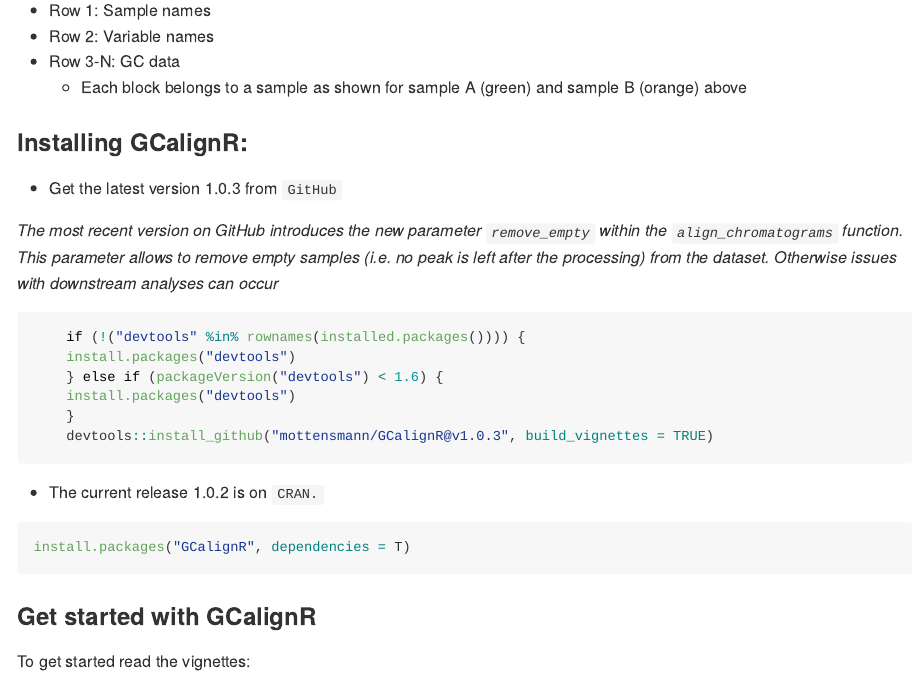
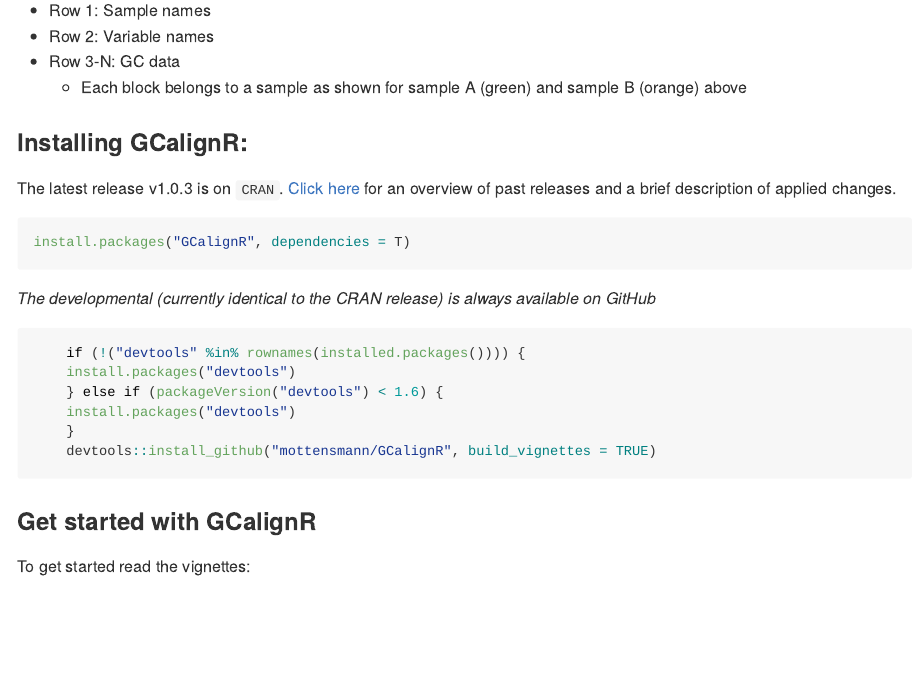
Before and after one commit to mottensmann/GCalignR, an R Markdown document (README.Rmd): the page in a window 1100 px wide, from 870 px down. The pictures show the output file README.md that the author committed with the source, drawn offline in the style of GitHub; badge pictures from the web are left out.

Commit message:
v1.0.3 now on CRAN

````diff
--- a/README.Rmd
+++ b/README.Rmd
@@ -36,9 +36,13 @@
 
 ### Installing GCalignR:
 
-* Get the latest version 1.0.3 on `GitHub`
+The latest release v1.0.3 is on `CRAN`. [Click here](https://github.com/mottensmann/GCalignR/releases) for an overview of past releases and a brief description of applied changes.
 
-*The most recent version on GitHub introduces the new parameter `remove_empty` within the `align_chromatograms` function. This parameter allows to remove empty samples (i.e. no peak is left after the processing) from the dataset. Otherwise issues with downstream analyses might occur*
+```{r, eval = FALSE}
+install.packages("GCalignR", dependencies = T)
+```
+
+*The developmental (currently identical to the CRAN release) is always available on GitHub*
 
 ```{r, eval=FALSE}
     if (!("devtools" %in% rownames(installed.packages()))) {
@@ -46,15 +50,8 @@
     } else if (packageVersion("devtools") < 1.6) {
     install.packages("devtools")
     }
-    devtools::install_github("mottensmann/GCalignR@v1.0.3", build_vignettes = TRUE)
+    devtools::install_github("mottensmann/GCalignR", build_vignettes = TRUE)
 ```
-
-* The current release 1.0.2 is on `CRAN.`
-
-```{r, eval = FALSE}
-install.packages("GCalignR", dependencies = T)
-```
-
 
 ### Get started with GCalignR
 
````
Also changed, not shown: README.md, 1 other file.
